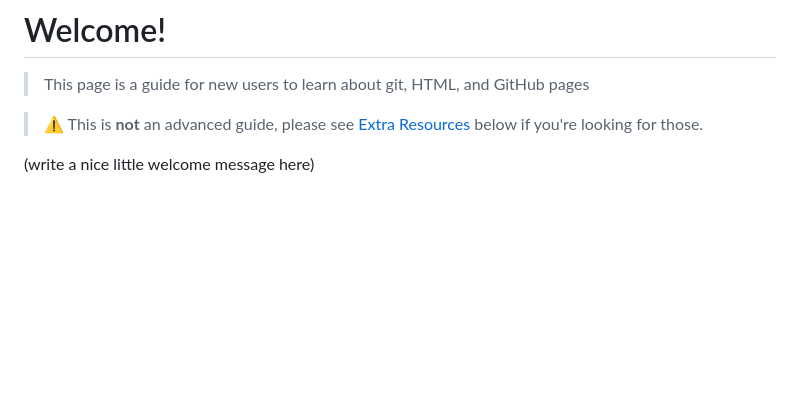
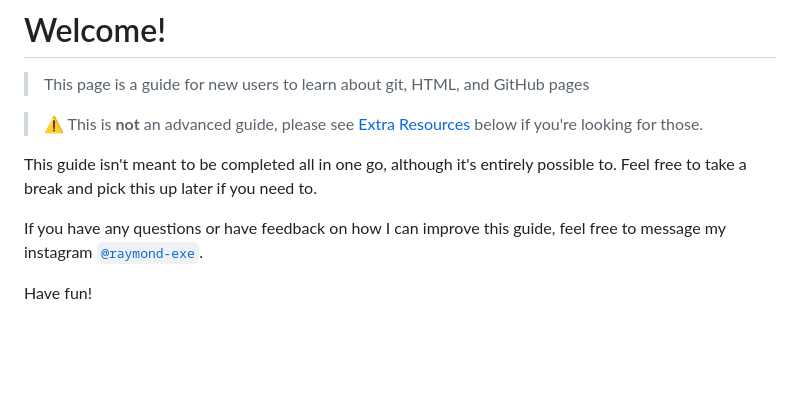
Before and after one commit to Raymond-exe/new-page, a Markdown page: README.md, the part around the change. Drawn GitHub-style; blank space fills up the shorter version.

Commit message:
Welcome message

```diff
--- a/README.md
+++ b/README.md
@@ -3,7 +3,11 @@
 
 > ⚠️ This is **not** an advanced guide, please see [Extra Resources]() below if you're looking for those.
 
-(write a nice little welcome message here)
+This guide isn't meant to be completed all in one go, although it's entirely possible to. Feel free to take a break and pick this up later if you need to.
+
+If you have any questions or have feedback on how I can improve this guide, feel free to message my instagram [`@raymond-exe`](https://www.instagram.com/raymond.exe).
+
+Have fun!
 
 <br><br>
 
```
